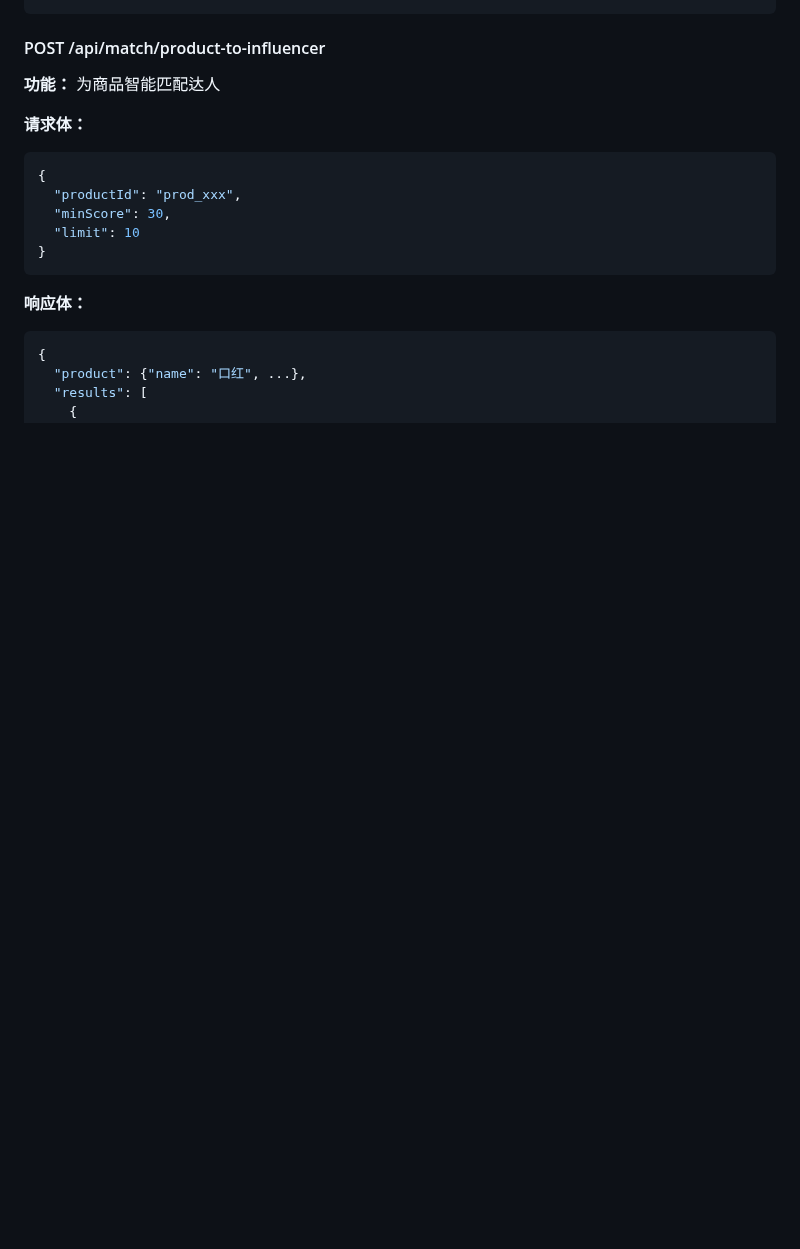
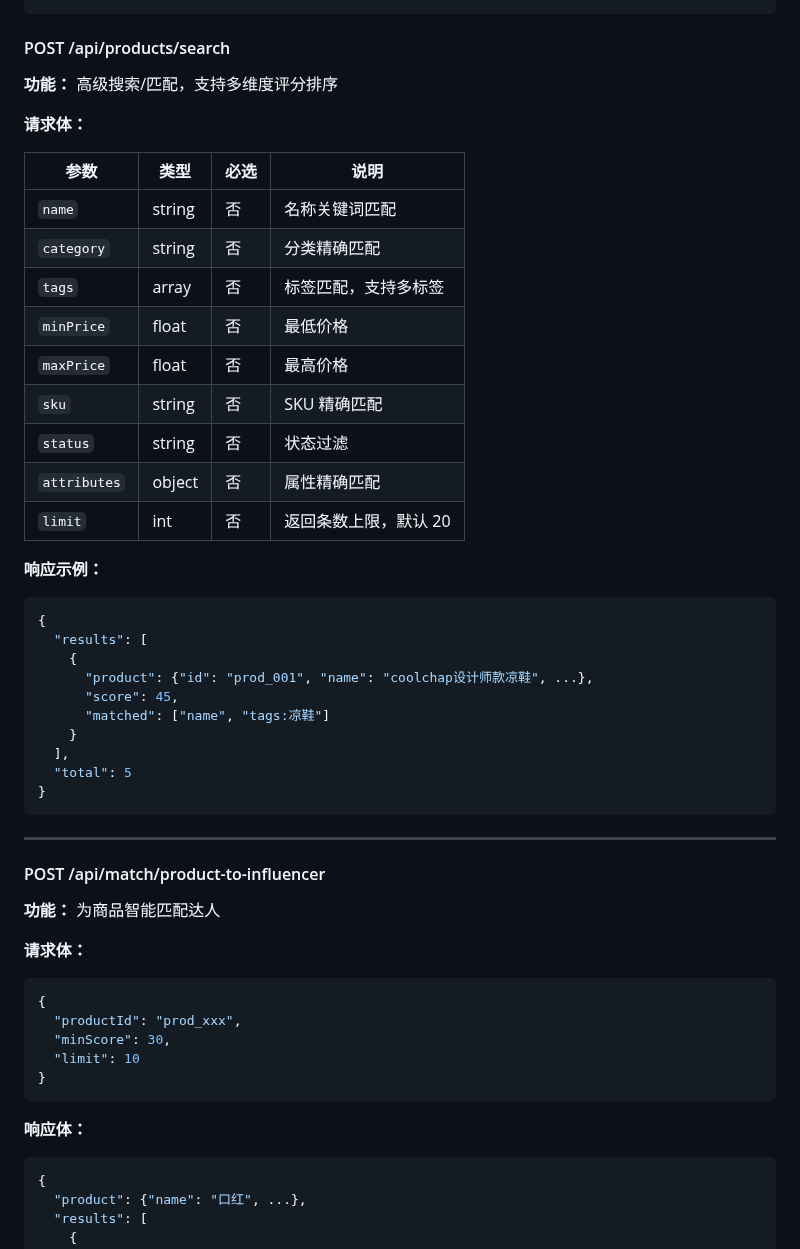
Before and after one commit to 1920977306/solobrave, a Markdown page: docs/SoloBrave-大脑系统设计文档.md, the part around one of its changes. Rendered like a GitHub page; blank space fills up the shorter version.

````diff
--- a/docs/SoloBrave-大脑系统设计文档.md
+++ b/docs/SoloBrave-大脑系统设计文档.md
@@ -2191,3 +2341,38 @@ POST /api/memory/consolidate
+#### POST /api/products/search
+
+**功能：** 高级搜索/匹配，支持多维度评分排序
+
+**请求体：**
+
+| 参数 | 类型 | 必选 | 说明 |
+|---|---|---|---|
+| `name` | string | 否 | 名称关键词匹配 |
+| `category` | string | 否 | 分类精确匹配 |
+| `tags` | array | 否 | 标签匹配，支持多标签 |
+| `minPrice` | float | 否 | 最低价格 |
+| `maxPrice` | float | 否 | 最高价格 |
+| `sku` | string | 否 | SKU 精确匹配 |
+| `status` | string | 否 | 状态过滤 |
+| `attributes` | object | 否 | 属性精确匹配 |
+| `limit` | int | 否 | 返回条数上限，默认 20 |
+
+**响应示例：**
+
+```json
+{
+  "results": [
+    {
+      "product": {"id": "prod_001", "name": "coolchap设计师款凉鞋", ...},
+      "score": 45,
+      "matched": ["name", "tags:凉鞋"]
+    }
+  ],
+  "total": 5
+}
+```
+
+---
+
 #### POST /api/match/product-to-influencer
 
 **功能：** 为商品智能匹配达人
````
Also changed, not shown: other parts of docs/SoloBrave-大脑系统设计文档.md (+150 -0 lines).
